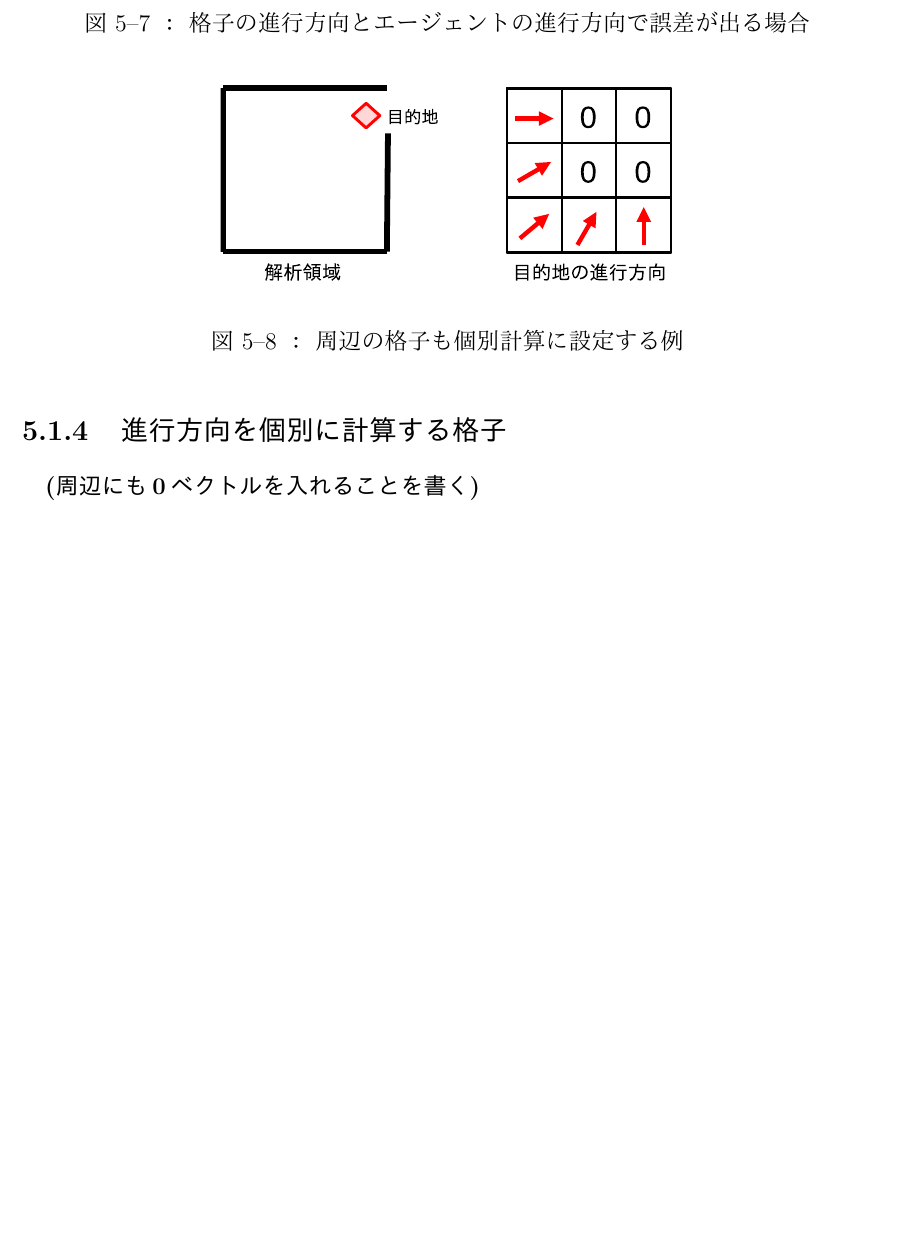
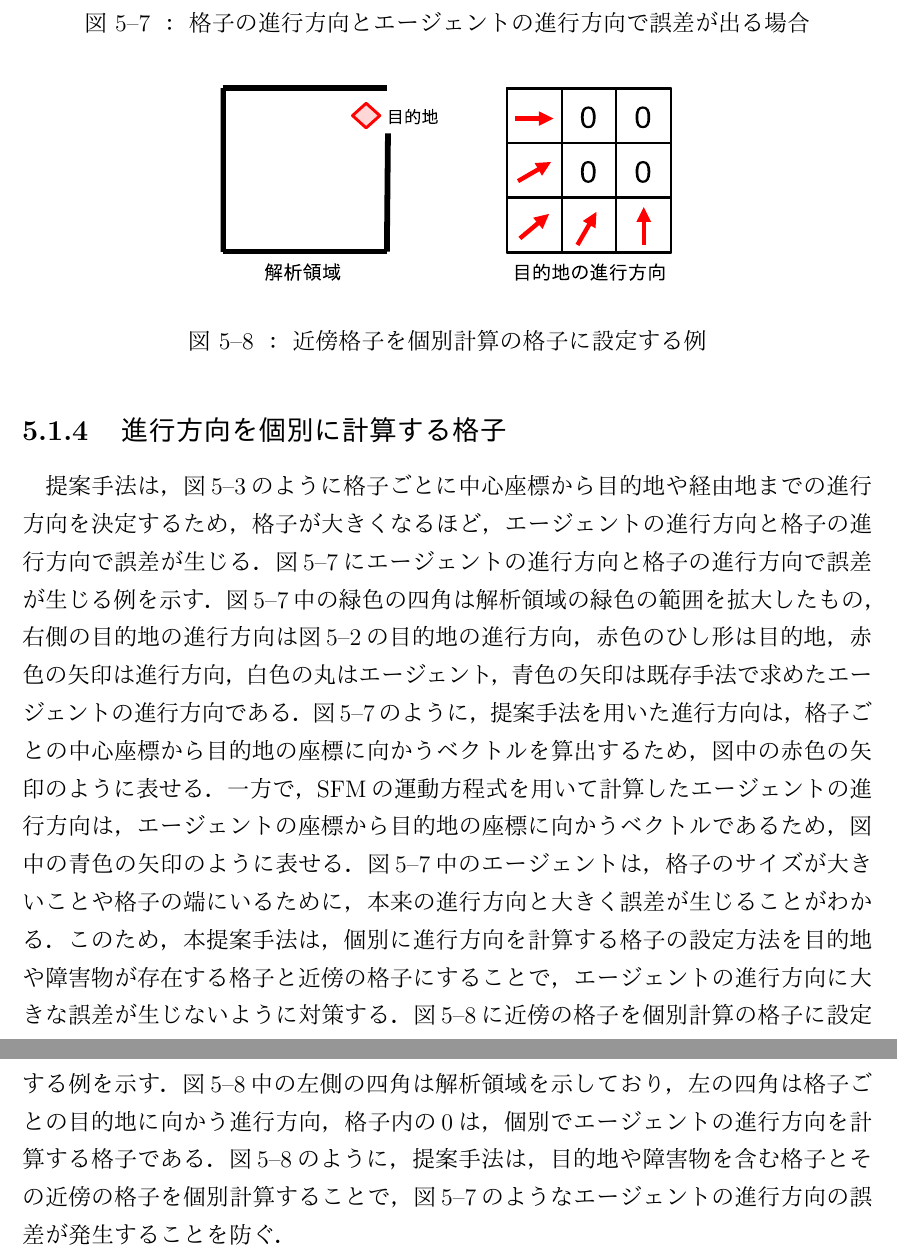
Before and after one commit to payao8810/shuron, a LaTeX document (main.tex, which reads 5_method.tex): part of page 51 of 80 before the commit and two parts of pages 51 and 52 of 81 after it, the two joined at a grey line, cut so that both start at the same text, the shorter picture padded with empty space. The pictures show the PDF file main.pdf that the author committed with the source.

Commit message:
write 5.4.1

```diff
--- a/5_method.tex
+++ b/5_method.tex
@@ -156,11 +156,34 @@ $F_{iW}$のxインデックスとyインデックスは$F_{iW}$配列に格納
 \figtb{提案手法の運動方程式計算のフローチャート}{}{9}{5_teian_flow3.eps}{5_teian_flow2}
 
 \clearpage
-\subsection{進行方向を個別に計算する格子}
-\textbf{(周辺にも0ベクトルを入れることを書く)}
 
 \figtb{格子の進行方向とエージェントの進行方向で誤差が出る場合}{}{14}{5_kobetu_ex.eps}{5_kobetu_ex}
-\figtb{周辺の格子も個別計算に設定する例}{}{8}{5_kobetu_ex1.eps}{5_kobetu_ex1}
+\figtb{近傍格子を個別計算の格子に設定する例}{}{8}{5_kobetu_ex1.eps}{5_kobetu_ex1}
+
+\subsection{進行方向を個別に計算する格子}
+提案手法は，\figref{fig:ex2}のように格子ごとに中心座標から目的地や経由地までの進行方向を決定するため，
+格子が大きくなるほど，エージェントの進行方向と格子の進行方向で誤差が生じる．
+\figref{fig:5_kobetu_ex}にエージェントの進行方向と格子の進行方向で誤差が生じる例を示す．
+\figref{fig:5_kobetu_ex}中の緑色の四角は解析領域の緑色の範囲を拡大したもの，
+右側の目的地の進行方向は\figref{fig:grid_ex1}の目的地の進行方向，
+赤色のひし形は目的地，赤色の矢印は進行方向，
+白色の丸はエージェント，青色の矢印は既存手法で求めたエージェントの進行方向である．
+\figref{fig:5_kobetu_ex}のように，提案手法を用いた進行方向は，格子ごとの中心座標から
+目的地の座標に向かうベクトルを算出するため，図中の赤色の矢印のように表せる．
+一方で，SFMの運動方程式を用いて計算したエージェントの進行方向は，
+エージェントの座標から目的地の座標に向かうベクトルであるため，
+図中の青色の矢印のように表せる．
+\figref{fig:5_kobetu_ex}中のエージェントは，格子のサイズが大きいことや格子の端にいるために，
+本来の進行方向と大きく誤差が生じることがわかる．
+このため，本提案手法は，個別に進行方向を計算する格子の設定方法を目的地や障害物が存在する
+格子と近傍の格子にすることで，エージェントの進行方向に大きな誤差が生じないように対策する．
+\figref{fig:5_kobetu_ex1}に近傍の格子を個別計算の格子に設定する例を示す．
+\figref{fig:5_kobetu_ex1}中の左側の四角は解析領域を示しており，
+左の四角は格子ごとの目的地に向かう進行方向，格子内の0は，個別でエージェントの進行方向を計算する格子である．
+\figref{fig:5_kobetu_ex1}のように，提案手法は，目的地や障害物を含む格子とその近傍の格子を
+個別計算することで，\figref{fig:5_kobetu_ex}のようなエージェントの進行方向の誤差が発生することを防ぐ．
+
+
 
 %\figtb{シミュレーション中の$f_{iW}$計算のフローチャート}{}{8.5}{5_e_flow.eps}{5_e_flow}
 
```
Also changed, not shown: cover.pdf, main.pdf, 2 other files.
